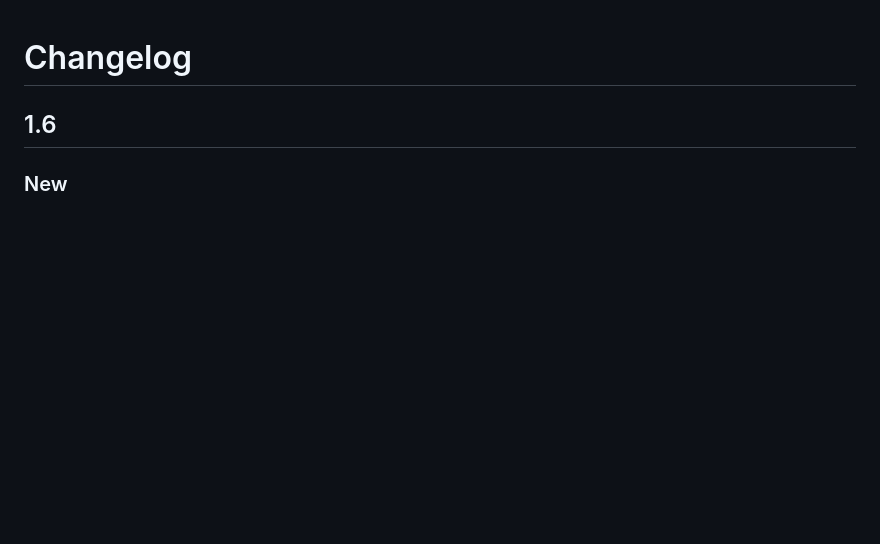
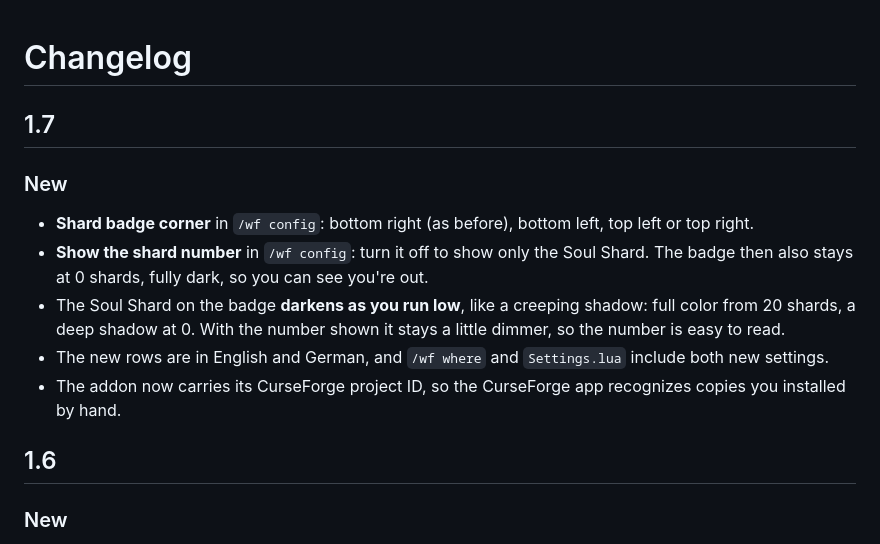
Before and after one commit to OD728/WarlockFlyout, a Markdown page: CHANGELOG.md, the part around the change. Rendered like a GitHub page; blank space fills up the shorter version.

```diff
--- a/CHANGELOG.md
+++ b/CHANGELOG.md
@@ -1,4 +1,13 @@
 # Changelog
+
+## 1.7
+
+### New
+- **Shard badge corner** in `/wf config`: bottom right (as before), bottom left, top left or top right.
+- **Show the shard number** in `/wf config`: turn it off to show only the Soul Shard. The badge then also stays at 0 shards, fully dark, so you can see you're out.
+- The Soul Shard on the badge **darkens as you run low**, like a creeping shadow: full color from 20 shards, a deep shadow at 0. With the number shown it stays a little dimmer, so the number is easy to read.
+- The new rows are in English and German, and `/wf where` and `Settings.lua` include both new settings.
+- The addon now carries its CurseForge project ID, so the CurseForge app recognizes copies you installed by hand.
 
 ## 1.6
 
```
Also changed, not shown: README.md (+2 -2 lines), art/settings-demons.png (deleted), art/settings-shards.png (added), 3 other files.
